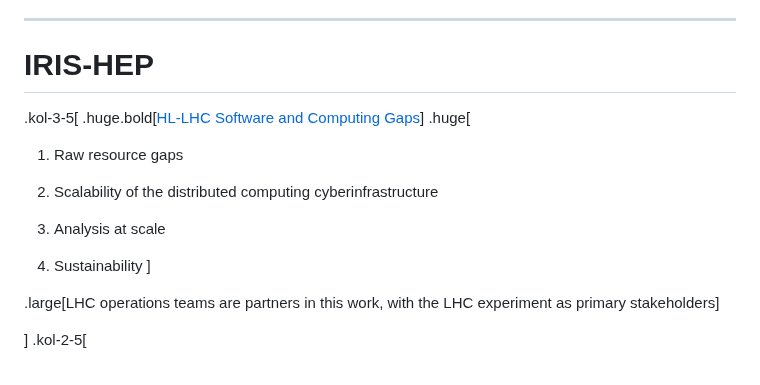
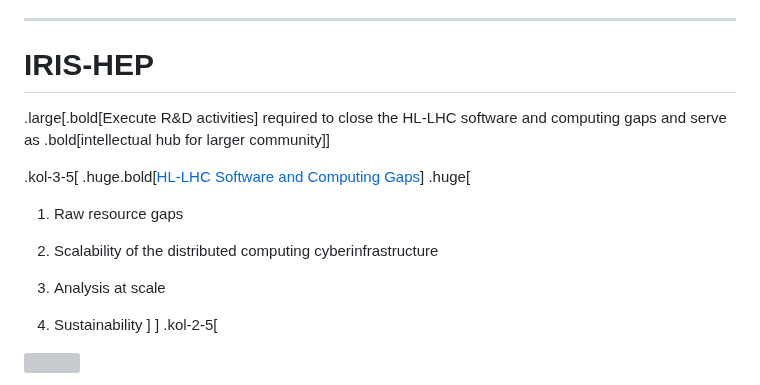
Before and after one commit to matthewfeickert-talks/talk-uc-berkeley-research-seminar-2024, a Markdown page: talk.md, the part around one of its changes. Drawn GitHub-style; grey boxes are pictures that could not be loaded.

Commit message:
clarify value of IRIS-HEP

```diff
--- a/talk.md
+++ b/talk.md
@@ -169,6 +169,8 @@ January 31st, 2024
 ---
 # IRIS-HEP
 
+.large[.bold[Execute R&D activities] required to close the HL-LHC software and computing gaps and serve as .bold[intellectual hub for larger community]]
+
 .kol-3-5[
 .huge.bold[[HL-LHC Software and Computing Gaps](https://inspirehep.net/literature/2628983)]
 .huge[
@@ -180,8 +182,5 @@ January 31st, 2024
 
 4. Sustainability
 ]
-
-.large[LHC operations teams are partners in this work, with the LHC experiment as primary stakeholders]
-
 ]
 .kol-2-5[
```
Also changed, not shown: other parts of talk.md (+0 -1 lines).
